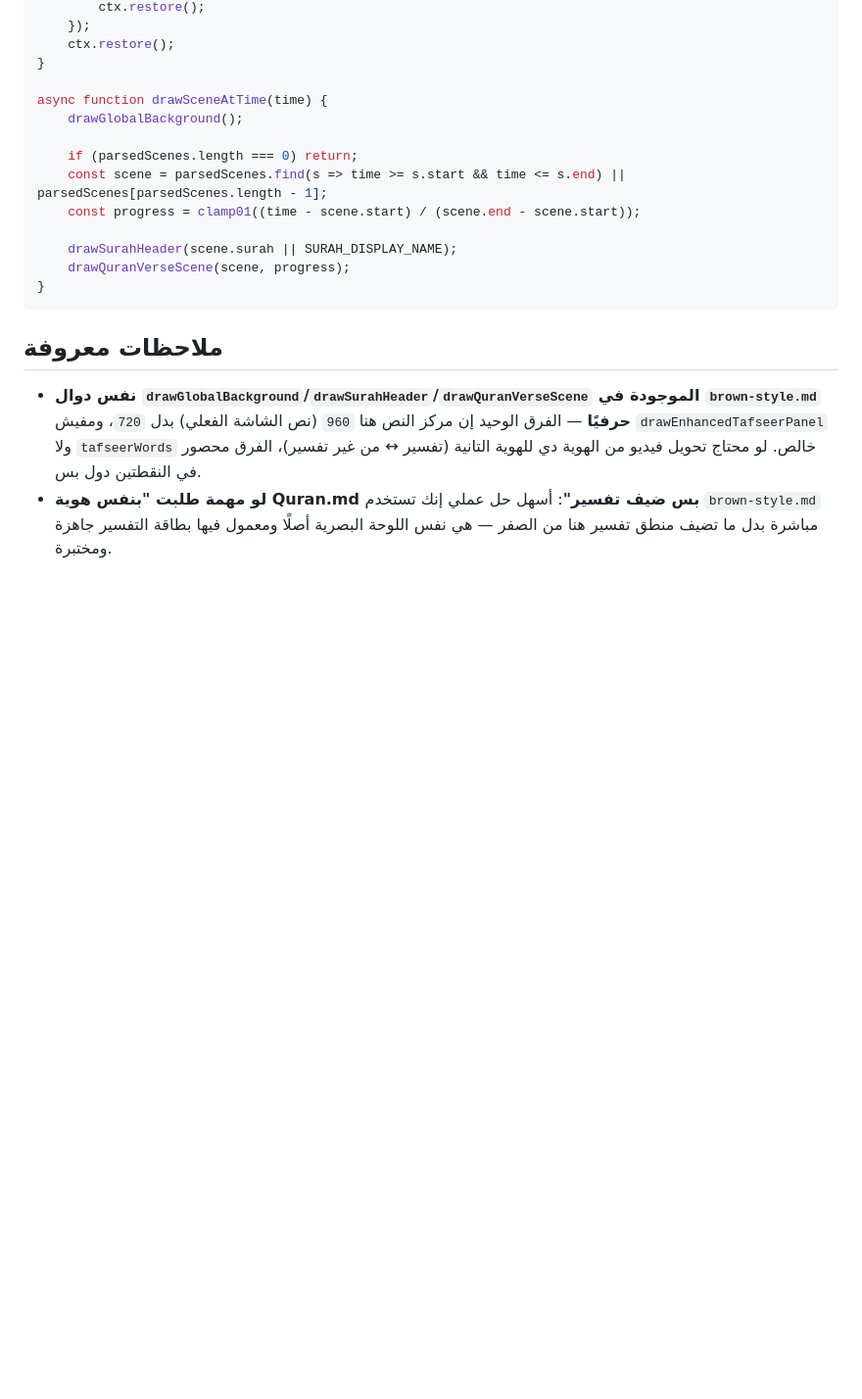
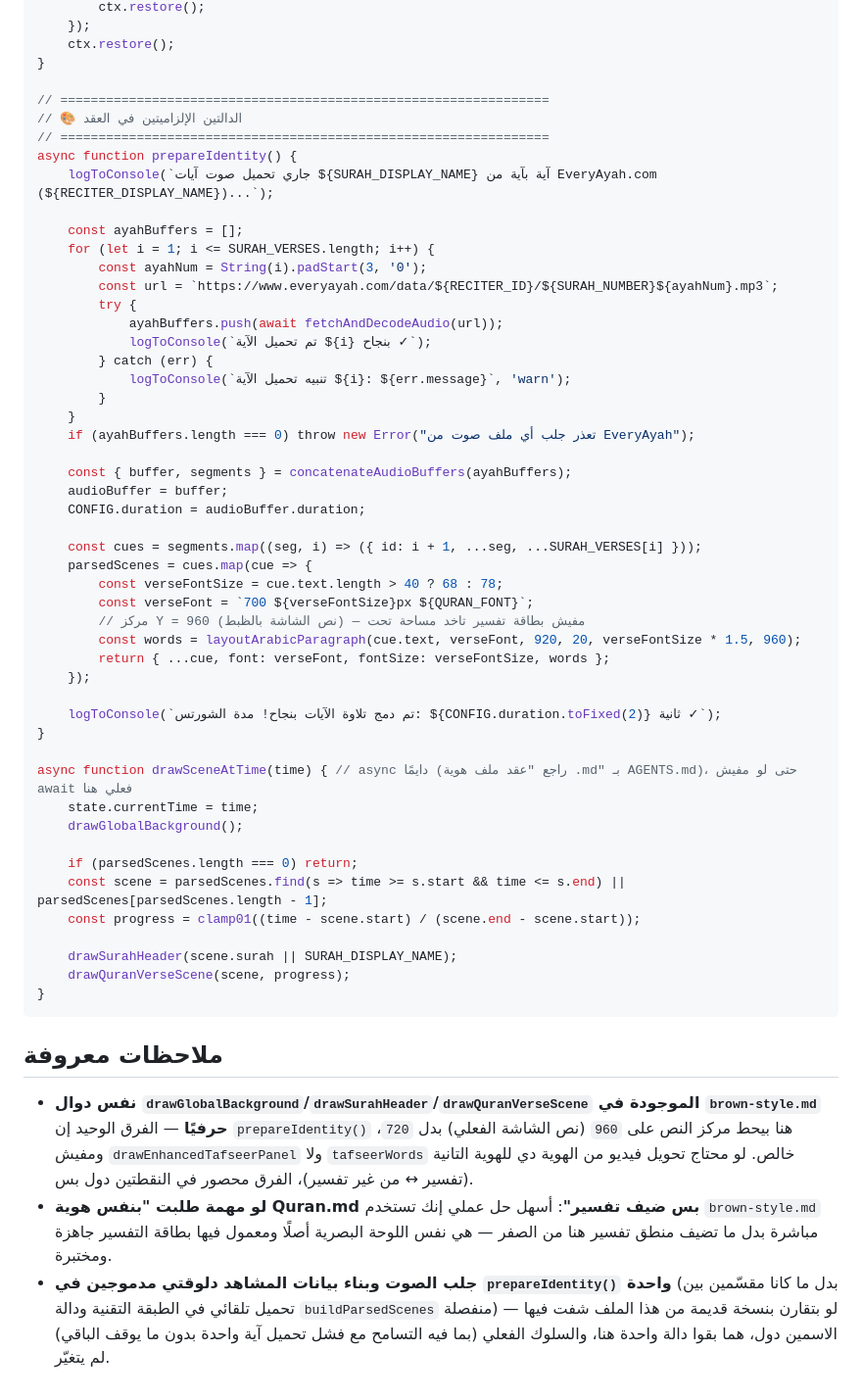
Before and after one commit to mo7ammedreyad1/Islam-agent, a Markdown page: identities/Quran.md, the part around one of its changes. Shown at 98% size. GitHub-like rendering; blank space fills up the shorter version.

```diff
--- a/identities/Quran.md
+++ b/identities/Quran.md
@@ -250,7 +208,43 @@ function drawQuranVerseScene(scene, sceneProgress) {
     ctx.restore();
 }
 
-async function drawSceneAtTime(time) {
+// ================================================================
+// 🎨 الدالتين الإلزاميتين في العقد
+// ================================================================
+async function prepareIdentity() {
+    logToConsole(`جاري تحميل صوت آيات ${SURAH_DISPLAY_NAME} آية بآية من EveryAyah.com (${RECITER_DISPLAY_NAME})...`);
+
+    const ayahBuffers = [];
+    for (let i = 1; i <= SURAH_VERSES.length; i++) {
+        const ayahNum = String(i).padStart(3, '0');
+        const url = `https://www.everyayah.com/data/${RECITER_ID}/${SURAH_NUMBER}${ayahNum}.mp3`;
+        try {
+            ayahBuffers.push(await fetchAndDecodeAudio(url));
+            logToConsole(`تم تحميل الآية ${i} بنجاح ✓`);
+        } catch (err) {
+            logToConsole(`تنبيه تحميل الآية ${i}: ${err.message}`, 'warn');
+        }
+    }
+    if (ayahBuffers.length === 0) throw new Error("تعذر جلب أي ملف صوت من EveryAyah");
+
+    const { buffer, segments } = concatenateAudioBuffers(ayahBuffers);
+    audioBuffer = buffer;
+    CONFIG.duration = audioBuffer.duration;
+
+    const cues = segments.map((seg, i) => ({ id: i + 1, ...seg, ...SURAH_VERSES[i] }));
+    parsedScenes = cues.map(cue => {
+        const verseFontSize = cue.text.length > 40 ? 68 : 78;
+        const verseFont = `700 ${verseFontSize}px ${QURAN_FONT}`;
+        // مركز Y = 960 (نص الشاشة بالظبط) — مفيش بطاقة تفسير تاخد مساحة تحت
+        const words = layoutArabicParagraph(cue.text, verseFont, 920, 20, verseFontSize * 1.5, 960);
+        return { ...cue, font: verseFont, fontSize: verseFontSize, words };
+    });
+
+    logToConsole(`تم دمج تلاوة الآيات بنجاح! مدة الشورتس: ${CONFIG.duration.toFixed(2)} ثانية ✓`);
+}
+
+async function drawSceneAtTime(time) { // async دايمًا (راجع "عقد ملف هوية .md" بـ AGENTS.md)، حتى لو مفيش await فعلي هنا
+    state.currentTime = time;
     drawGlobalBackground();
 
     if (parsedScenes.length === 0) return;
@@ -264,10 +258,16 @@ async function drawSceneAtTime(time) {
 
 ## ملاحظات معروفة
 - **نفس دوال `drawGlobalBackground`/`drawSurahHeader`/`drawQuranVerseScene`
-  الموجودة في `brown-style.md` حرفيًا** — الفرق الوحيد إن مركز النص هنا
-  `960` (نص الشاشة الفعلي) بدل `720`، ومفيش `drawEnhancedTafseerPanel` ولا
-  `tafseerWords` خالص. لو محتاج تحويل فيديو من الهوية دي للهوية التانية
-  (تفسير ↔ من غير تفسير)، الفرق محصور في النقطتين دول بس.
+  الموجودة في `brown-style.md` حرفيًا** — الفرق الوحيد إن `prepareIdentity()`
+  هنا بيحط مركز النص على `960` (نص الشاشة الفعلي) بدل `720`، ومفيش
+  `drawEnhancedTafseerPanel` ولا `tafseerWords` خالص. لو محتاج تحويل فيديو من
+  الهوية دي للهوية التانية (تفسير ↔ من غير تفسير)، الفرق محصور في النقطتين
+  دول بس.
 - **لو مهمة طلبت "بنفس هوية Quran.md بس ضيف تفسير"**: أسهل حل عملي إنك تستخدم
   `brown-style.md` مباشرة بدل ما تضيف منطق تفسير هنا من الصفر — هي نفس اللوحة
   البصرية أصلًا ومعمول فيها بطاقة التفسير جاهزة ومختبرة.
+- **جلب الصوت وبناء بيانات المشاهد دلوقتي مدموجين في `prepareIdentity()` واحدة**
+  (بدل ما كانا مقسّمين بين تحميل تلقائي في الطبقة التقنية ودالة
+  `buildParsedScenes` منفصلة) — لو بتقارن بنسخة قديمة من هذا الملف شفت فيها
+  الاسمين دول، هما بقوا دالة واحدة هنا، والسلوك الفعلي (بما فيه التسامح مع فشل
+  تحميل آية واحدة بدون ما يوقف الباقي) لم يتغيّر.
```
Also changed, not shown: other parts of identities/Quran.md (+36 -78 lines).
